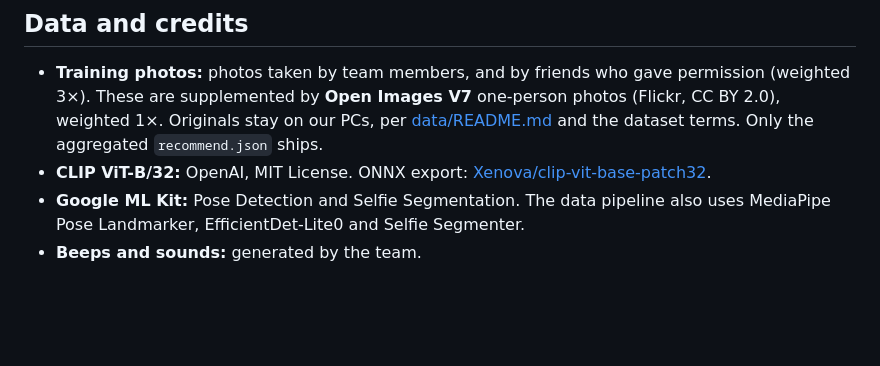
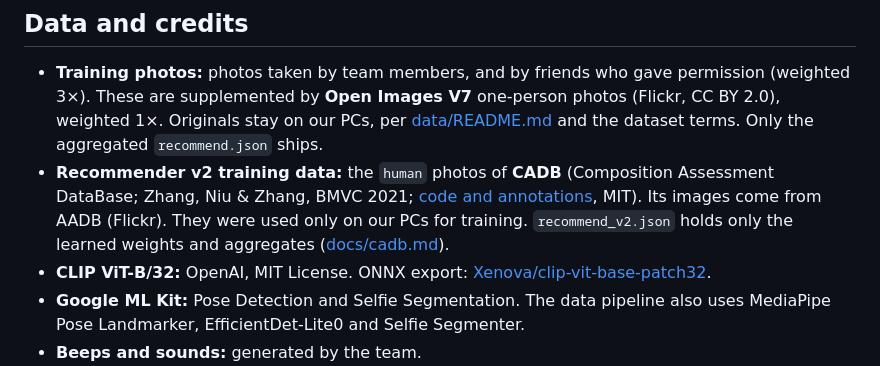
Before and after one commit to Gaslighteam/GUDORY, a Markdown page: README.md, the part around the change. Rendered like a GitHub page; blank space fills up the shorter version.

Commit message:
README: credit CADB as recommender v2 training data
Co-Authored-By: Claude Opus 5.5 <noreply@anthropic.com>

```diff
--- a/README.md
+++ b/README.md
@@ -91,6 +91,7 @@ Everything runs **on the phone**. No photo, frame or embedding leaves the device
 
 ## Data and credits
 - **Training photos:** photos taken by team members, and by friends who gave permission (weighted 3×). These are supplemented by **Open Images V7** one-person photos (Flickr, CC BY 2.0), weighted 1×. Originals stay on our PCs, per [data/README.md](data/README.md) and the dataset terms. Only the aggregated `recommend.json` ships.
+- **Recommender v2 training data:** the `human` photos of **CADB** (Composition Assessment DataBase; Zhang, Niu & Zhang, BMVC 2021; [code and annotations](https://github.com/bcmi/Image-Composition-Assessment-Dataset-CADB), MIT). Its images come from AADB (Flickr). They were used only on our PCs for training. `recommend_v2.json` holds only the learned weights and aggregates ([docs/cadb.md](docs/cadb.md)).
 - **CLIP ViT-B/32:** OpenAI, MIT License. ONNX export: [Xenova/clip-vit-base-patch32](https://huggingface.co/Xenova/clip-vit-base-patch32).
 - **Google ML Kit:** Pose Detection and Selfie Segmentation. The data pipeline also uses MediaPipe Pose Landmarker, EfficientDet-Lite0 and Selfie Segmenter.
 - **Beeps and sounds:** generated by the team.
```
